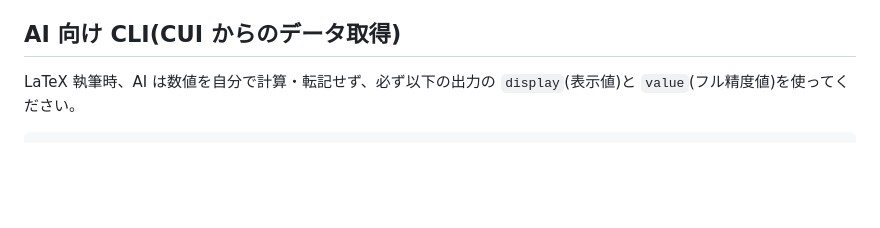
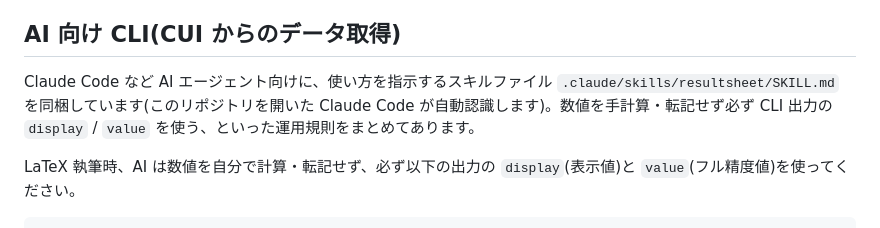
Before and after one commit to haya9924/Report_result_sheet, a Markdown page: README.md, the part around the change. GitHub-like rendering; blank space fills up the shorter version.

Commit message:
AI エージェント向けスキルファイル (SKILL.md) を追加
Claude Code などが自動認識できる .claude/skills/resultsheet/SKILL.md を追加。
このシステムの目的(AI が数値を読み間違えたり丸めた値で再計算するのを防ぐ)を
成立させるための AI 側の使い方を定める:

- 絶対規則: 数値を手計算・転記しない、丸めは resultsheet に任せ CLI 出力の
  value/display を使う、書く前に verify する
- コマンド一覧と JSON 出力の読み方
- レポートの数値を原稿にまとめる手順
- definition.yaml の新規作成(スキーマ・関数・検証)
- 結果入力後に誤差の導出量を後付けする手順(get/set-definition)

README にスキルファイルの存在を追記。

Co-Authored-By: Claude Opus 4.8 <noreply@anthropic.com>
Claude-Session: https://claude.ai/code/session_01VexFjDkFJk7dNL5givSaCa

```diff
--- a/README.md
+++ b/README.md
@@ -33,6 +33,11 @@ resultsheet serve            # http://127.0.0.1:8000/ をブラウザで開く
 6. **エクスポート**: JSON / Markdown を表示・コピー・ダウンロード
 
 ## AI 向け CLI(CUI からのデータ取得)
+
+Claude Code など AI エージェント向けに、使い方を指示するスキルファイル
+`.claude/skills/resultsheet/SKILL.md` を同梱しています(このリポジトリを開いた
+Claude Code が自動認識します)。数値を手計算・転記せず必ず CLI 出力の
+`display` / `value` を使う、といった運用規則をまとめてあります。
 
 LaTeX 執筆時、AI は数値を自分で計算・転記せず、必ず以下の出力の `display`(表示値)と `value`(フル精度値)を使ってください。
 
```
Also changed, not shown: 1 other file.
